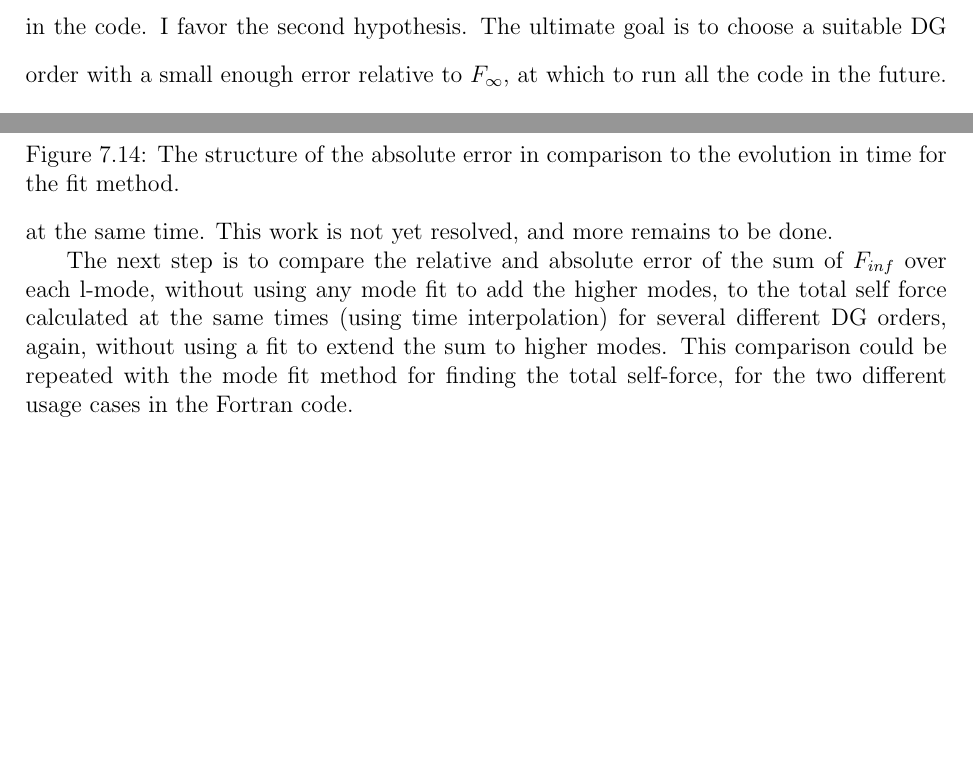
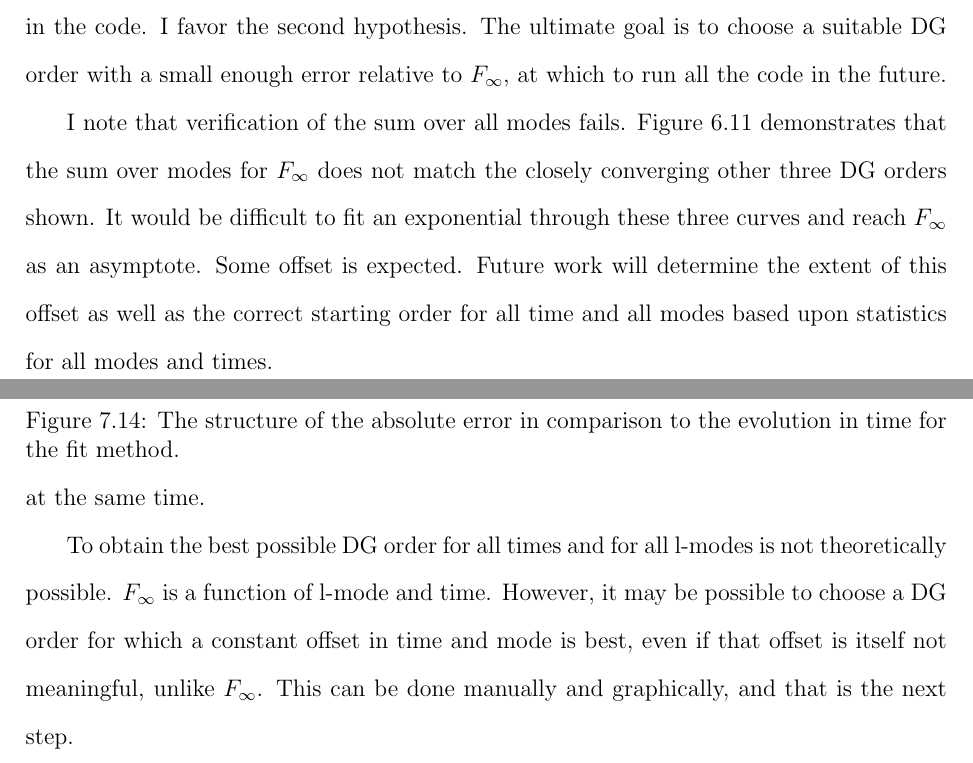
Before and after one commit to sdorsher/NumericalRelativityMastersExam, a LaTeX thesis (generalexammainfile.tex, which reads chapter6.tex, chapter7.tex): two parts of pages 53 and 69 of 76, joined at a grey line, cut so that both start at the same text, the shorter picture padded with empty space. Compiled offline with pdfLaTeX.

Commit message:
added a reference to final chapter, finished chapter 6 and 7 with everything that can be done until the code discrepancy is resolved

```diff
--- a/chapter6.tex
+++ b/chapter6.tex
@@ -116,3 +116,6 @@ We expect that $F_\infty$ should be the limit to which the DG orders are approac
   \includegraphics{absErrorIncreaseslmode}
   \caption{Absolute error between fit and median techniques increases with l-mode.}
 \end{figure}
+
+
+I note that verification of the sum over all modes fails. Figure~\ref{unextrapsumcompareDG} demonstrates that the sum over modes for $F_\infty$ does not match the closely converging other three DG orders shown. It would be difficult to fit an exponential through these three curves and reach $F_\infty$ as an asymptote. Some offset is expected. Future work will determine the extent of this offset as well as the correct starting order for all time and all modes based upon statistics for all modes and times.
--- a/chapter7.tex
+++ b/chapter7.tex
@@ -142,6 +142,6 @@ I obtain the fractional error, within a given method for choosing the best self
 
 \section{Best choice $l_{mins}$ and $l_{max}$'s and best choice DG orders}
 
-My conclusion is that $l_min$ can be as low as 14 and as high as 17, and $l_max$ can be as low as 22 and as high as 25 without encountering roundoff or truncation error. There is no single best choice of DG order for a given mode or time, that I have yet been able to establish. It would be quite difficult, in terms of infrastructure, to run multiple DG orders at the same time. This work is not yet resolved, and more remains to be done.
+My conclusion is that $l_min$ can be as low as 14 and as high as 17, and $l_max$ can be as low as 22 and as high as 25 without encountering roundoff or truncation error. There is no single best choice of DG order for a given mode or time, that I have yet been able to establish. It would be quite difficult, in terms of infrastructure, to run multiple DG orders at the same time.
 
-The next step is to compare the relative and absolute error of the sum of $F_{inf}$ over each l-mode, without using any mode fit to add the higher modes, to the total self force calculated at the same times (using time interpolation) for several different DG orders, again, without using a fit to extend the sum to higher modes. This comparison could be repeated with the mode fit method for finding the total self-force, for the two different usage cases in the Fortran code.
+To obtain the best possible DG order for all times and for all l-modes is not theoretically possible. $F_\infty$ is a function of l-mode and time. However, it may be possible to choose a DG order for which a constant offset in time and mode is best, even if that offset is itself not meaningful, unlike $F_\infty$. This can be done manually and graphically, and that is the next step.
```
Also changed, not shown: chapter8.tex (+2 -1 lines), generalexammainfile.pdf, chapter6.tex (6 more changed lines).
